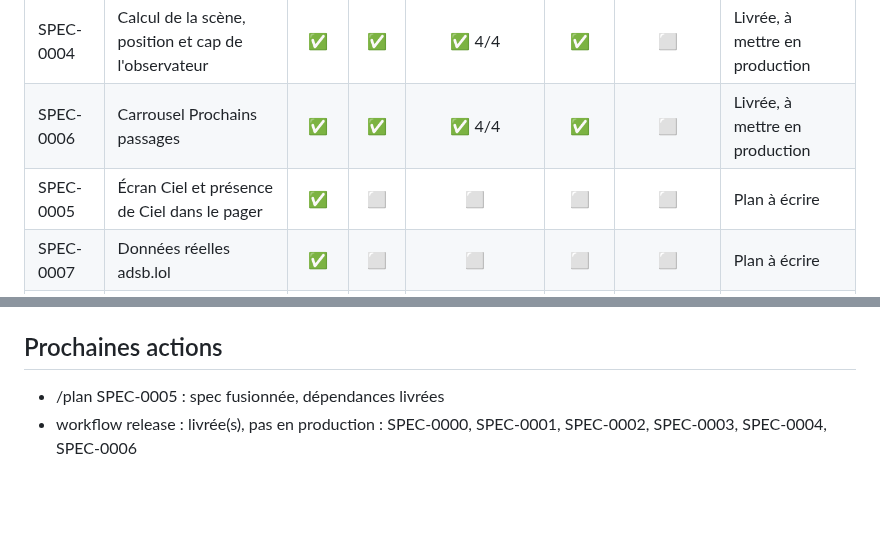
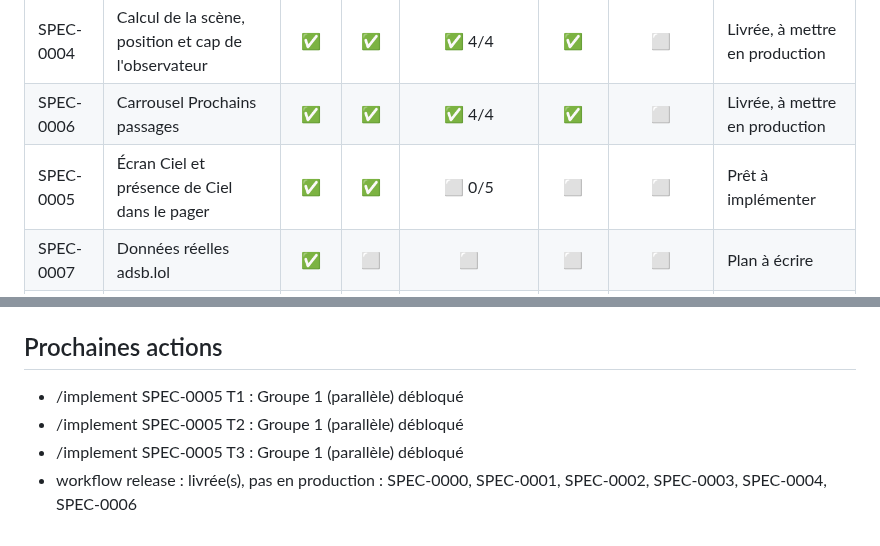
Before and after one commit to s4mf3nn/skyline, a Markdown page: docs/PROGRESS.md, 2 parts joined by grey strips. GitHub-like rendering; blank space fills up the shorter version.

Commit message:
docs(factory): mise à jour du tableau d'avancement

```diff
--- a/docs/PROGRESS.md
+++ b/docs/PROGRESS.md
@@ -24,7 +24,7 @@ Mis à jour le 2026-10-15 d'après origin/main. Légende : ✅ fait, 🟡 en cou
 | SPEC-0003 | Pager à deux pages | ✅ | ✅ | ✅ 3/3 | ✅ | ⬜ | Livrée, à mettre en production |
 | SPEC-0004 | Calcul de la scène, position et cap de l'observateur | ✅ | ✅ | ✅ 4/4 | ✅ | ⬜ | Livrée, à mettre en production |
 | SPEC-0006 | Carrousel Prochains passages | ✅ | ✅ | ✅ 4/4 | ✅ | ⬜ | Livrée, à mettre en production |
-| SPEC-0005 | Écran Ciel et présence de Ciel dans le pager | ✅ | ⬜ | ⬜ | ⬜ | ⬜ | Plan à écrire |
+| SPEC-0005 | Écran Ciel et présence de Ciel dans le pager | ✅ | ✅ | ⬜ 0/5 | ⬜ | ⬜ | Prêt à implémenter |
 | SPEC-0007 | Données réelles adsb.lol | ✅ | ⬜ | ⬜ | ⬜ | ⬜ | Plan à écrire |
 | SPEC-0008 | États d'interface | ✅ | ⬜ | ⬜ | ⬜ | ⬜ | Plan à écrire |
 | SPEC-0009 | Routes de vol et type d'appareil | ✅ | ⬜ | ⬜ | ⬜ | ⬜ | Plan à écrire |
@@ -42,5 +42,7 @@ Mis à jour le 2026-10-15 d'après origin/main. Légende : ✅ fait, 🟡 en cou
 
 ## Prochaines actions
 
-- /plan SPEC-0005 : spec fusionnée, dépendances livrées
+- /implement SPEC-0005 T1 : Groupe 1 (parallèle) débloqué
+- /implement SPEC-0005 T2 : Groupe 1 (parallèle) débloqué
+- /implement SPEC-0005 T3 : Groupe 1 (parallèle) débloqué
 - workflow release : livrée(s), pas en production : SPEC-0000, SPEC-0001, SPEC-0002, SPEC-0003, SPEC-0004, SPEC-0006
```
